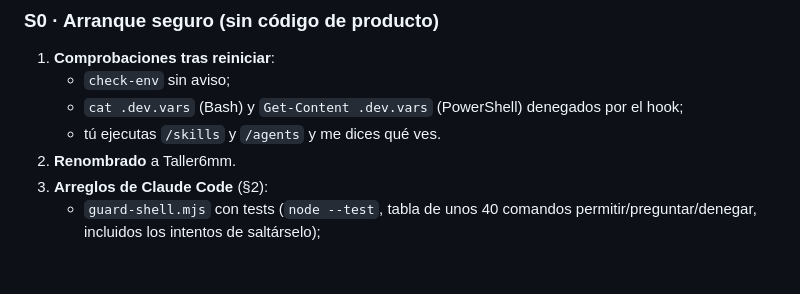
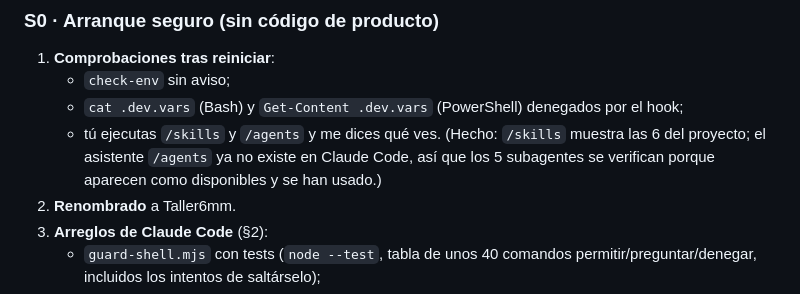
Before and after one commit to Javier-roman/taller6mm, a Markdown page: docs/informes/fase-0-plan.md, the part around the change. GitHub-like rendering; blank space fills up the shorter version.

Commit message:
docs: note that the /agents wizard no longer exists in Claude Code
Co-Authored-By: Claude Opus 5.5 <noreply@anthropic.com>

```diff
--- a/docs/informes/fase-0-plan.md
+++ b/docs/informes/fase-0-plan.md
@@ -88,7 +88,7 @@ Cada rebanada termina con `/verify`, commits pequeños (Conventional Commits) y
 1. **Comprobaciones tras reiniciar**:
    - `check-env` sin aviso;
    - `cat .dev.vars` (Bash) y `Get-Content .dev.vars` (PowerShell) denegados por el hook;
-   - tú ejecutas `/skills` y `/agents` y me dices qué ves.
+   - tú ejecutas `/skills` y `/agents` y me dices qué ves. (Hecho: `/skills` muestra las 6 del proyecto; el asistente `/agents` ya no existe en Claude Code, así que los 5 subagentes se verifican porque aparecen como disponibles y se han usado.)
 2. **Renombrado** a Taller6mm.
 3. **Arreglos de Claude Code** (§2):
    - `guard-shell.mjs` con tests (`node --test`, tabla de unos 40 comandos permitir/preguntar/denegar, incluidos los intentos de saltárselo);
```
Also changed, not shown: LEEME.md (+1 -1 lines).
